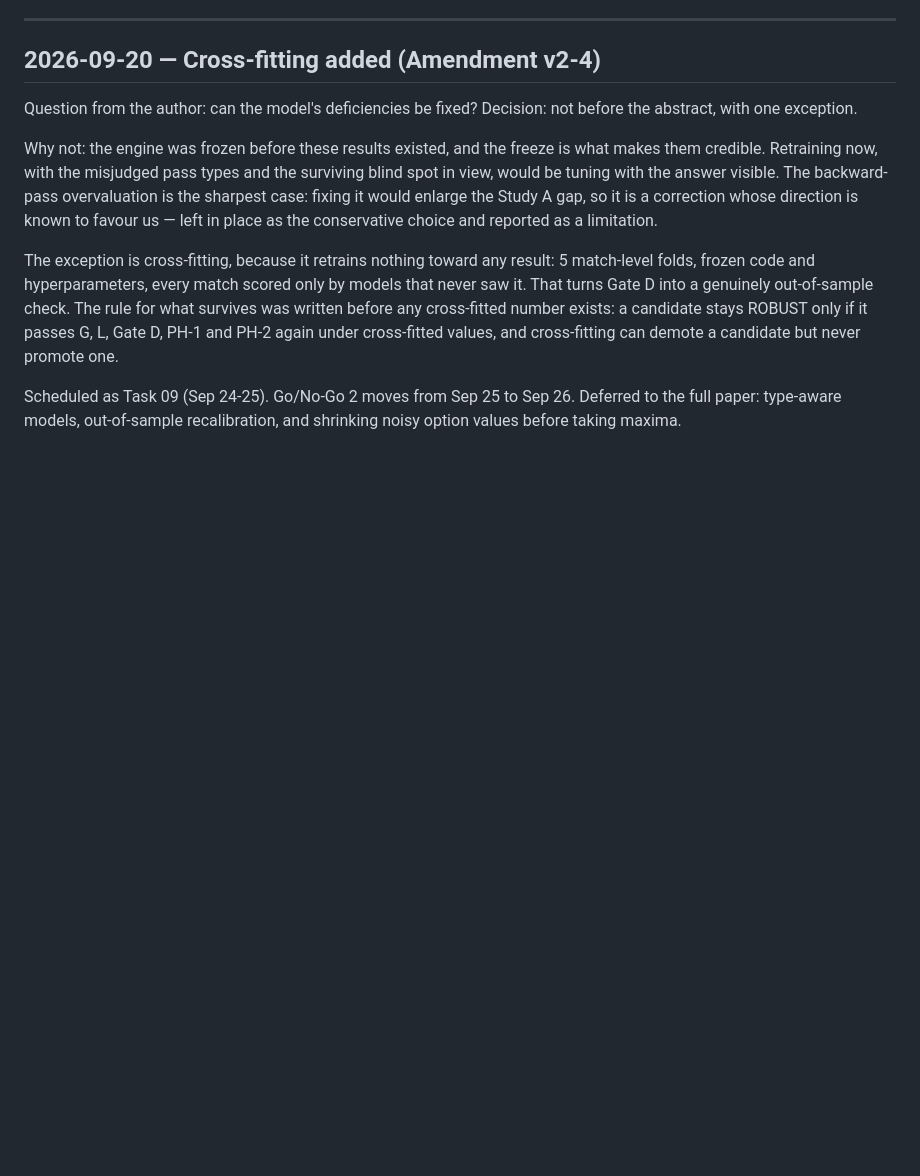
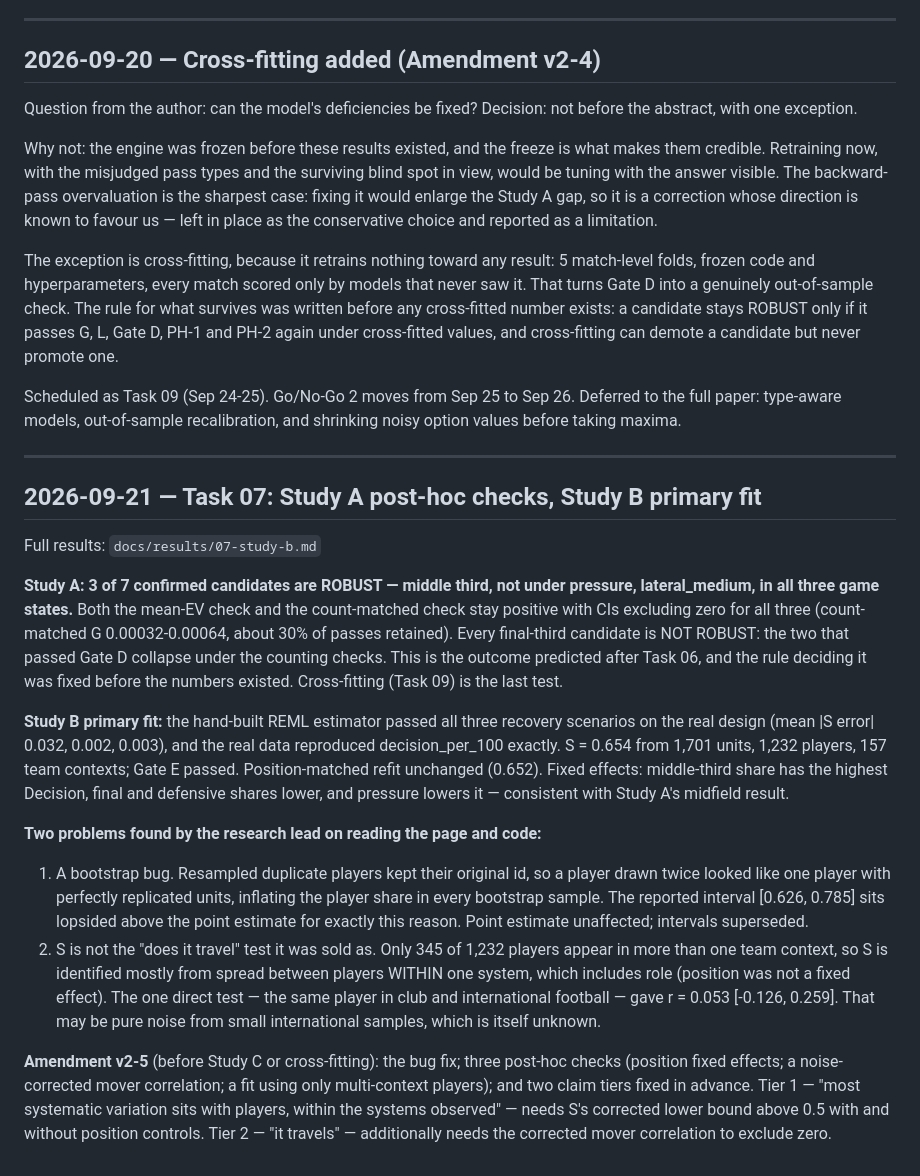
Before and after one commit to UtkarshRai247/Regista2, a Markdown page: docs/JOURNAL.md, the part around the change. GitHub-like rendering; blank space fills up the shorter version.

Commit message:
Update JOURNAL.md (research lead edit)

```diff
--- a/docs/JOURNAL.md
+++ b/docs/JOURNAL.md
@@ -530,3 +530,49 @@ and cross-fitting can demote a candidate but never promote one.
 Scheduled as Task 09 (Sep 24-25). Go/No-Go 2 moves from Sep 25 to
 Sep 26. Deferred to the full paper: type-aware models, out-of-sample
 recalibration, and shrinking noisy option values before taking maxima.
+
+---
+
+## 2026-09-21 — Task 07: Study A post-hoc checks, Study B primary fit
+
+Full results: `docs/results/07-study-b.md`
+
+**Study A: 3 of 7 confirmed candidates are ROBUST — middle third, not
+under pressure, lateral_medium, in all three game states.** Both the
+mean-EV check and the count-matched check stay positive with CIs
+excluding zero for all three (count-matched G 0.00032-0.00064, about
+30% of passes retained). Every final-third candidate is NOT ROBUST: the
+two that passed Gate D collapse under the counting checks. This is the
+outcome predicted after Task 06, and the rule deciding it was fixed
+before the numbers existed. Cross-fitting (Task 09) is the last test.
+
+**Study B primary fit:** the hand-built REML estimator passed all three
+recovery scenarios on the real design (mean |S error| 0.032, 0.002,
+0.003), and the real data reproduced decision_per_100 exactly. S = 0.654
+from 1,701 units, 1,232 players, 157 team contexts; Gate E passed.
+Position-matched refit unchanged (0.652). Fixed effects: middle-third
+share has the highest Decision, final and defensive shares lower, and
+pressure lowers it — consistent with Study A's midfield result.
+
+**Two problems found by the research lead on reading the page and code:**
+1. A bootstrap bug. Resampled duplicate players kept their original id,
+   so a player drawn twice looked like one player with perfectly
+   replicated units, inflating the player share in every bootstrap
+   sample. The reported interval [0.626, 0.785] sits lopsided above the
+   point estimate for exactly this reason. Point estimate unaffected;
+   intervals superseded.
+2. S is not the "does it travel" test it was sold as. Only 345 of 1,232
+   players appear in more than one team context, so S is identified
+   mostly from spread between players WITHIN one system, which includes
+   role (position was not a fixed effect). The one direct test — the
+   same player in club and international football — gave r = 0.053
+   [-0.126, 0.259]. That may be pure noise from small international
+   samples, which is itself unknown.
+
+**Amendment v2-5** (before Study C or cross-fitting): the bug fix; three
+post-hoc checks (position fixed effects; a noise-corrected mover
+correlation; a fit using only multi-context players); and two claim
+tiers fixed in advance. Tier 1 — "most systematic variation sits with
+players, within the systems observed" — needs S's corrected lower bound
+above 0.5 with and without position controls. Tier 2 — "it travels" —
+additionally needs the corrected mover correlation to exclude zero.
```
